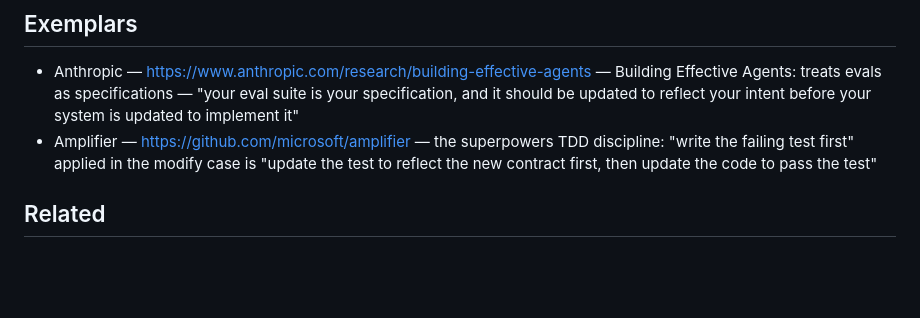
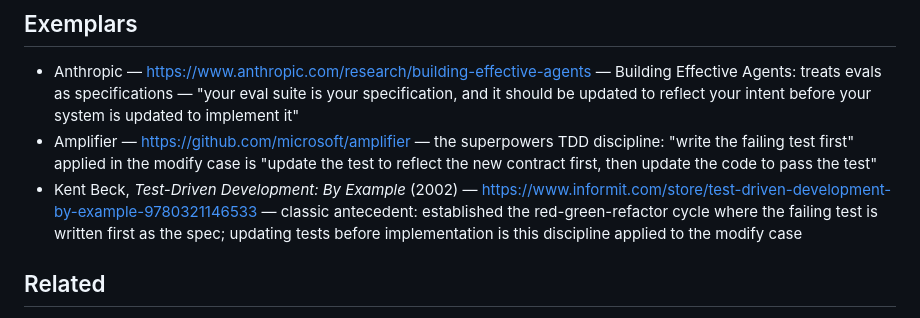
Before and after one commit to ramparte/agent-building-playbook, a Markdown page: patterns/tests-first-on-api-change.md, the part around the change. GitHub-like rendering; blank space fills up the shorter version.

```diff
--- a/patterns/tests-first-on-api-change.md
+++ b/patterns/tests-first-on-api-change.md
@@ -26,6 +26,7 @@ Tests are not annotations on working code — they are executable specifications
 
 - Anthropic — https://www.anthropic.com/research/building-effective-agents — Building Effective Agents: treats evals as specifications — "your eval suite is your specification, and it should be updated to reflect your intent before your system is updated to implement it"
 - Amplifier — https://github.com/microsoft/amplifier — the superpowers TDD discipline: "write the failing test first" applied in the modify case is "update the test to reflect the new contract first, then update the code to pass the test"
+- Kent Beck, *Test-Driven Development: By Example* (2002) — https://www.informit.com/store/test-driven-development-by-example-9780321146533 — classic antecedent: established the red-green-refactor cycle where the failing test is written first as the spec; updating tests before implementation is this discipline applied to the modify case
 
 ## Related
 
```
Also changed, not shown: patterns/standing-eval-capability.md (+2 -0 lines), patterns/test-what-not-how.md (+2 -0 lines).
